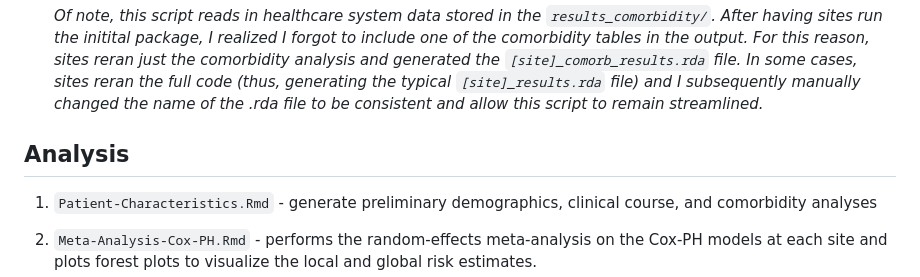
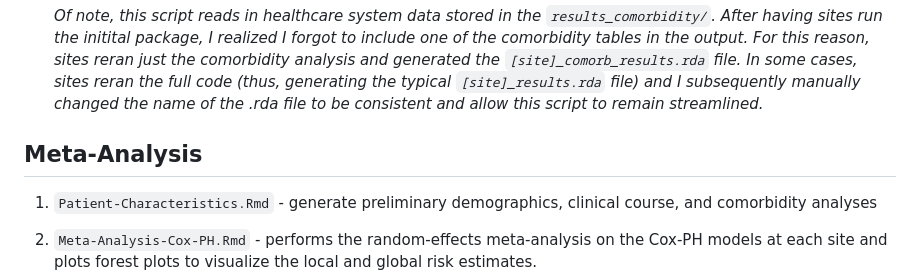
Before and after one commit to covidclinical/Phase2.1NeuroAnalysis, a Markdown page: README.md, the part around the change. Rendered like a GitHub page.

Commit message:
update header

```diff
--- a/README.md
+++ b/README.md
@@ -40,7 +40,7 @@ Our study leverages a multinational study of > 106,000 hospitalized COVID-19 adu
 
     *Of note, this script reads in healthcare system data stored in the `results_comorbidity/`. After having sites run the initital package, I realized I forgot to include one of the comorbidity tables in the output. For this reason, sites reran just the comorbidity analysis and generated the `[site]_comorb_results.rda` file. In some cases, sites reran the full code (thus, generating the typical `[site]_results.rda` file) and I subsequently manually changed the name of the .rda file to be consistent and allow this script to remain streamlined.*
 
-## **Analysis**
+## **Meta-Analysis**
 
 1.  `Patient-Characteristics.Rmd` - generate preliminary demographics, clinical course, and comorbidity analyses
 
```
